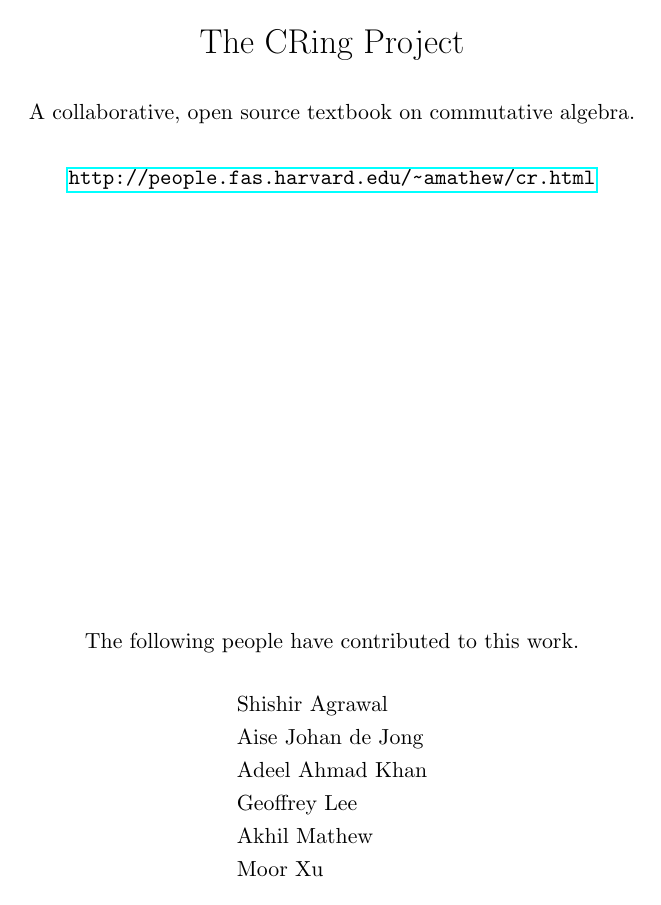
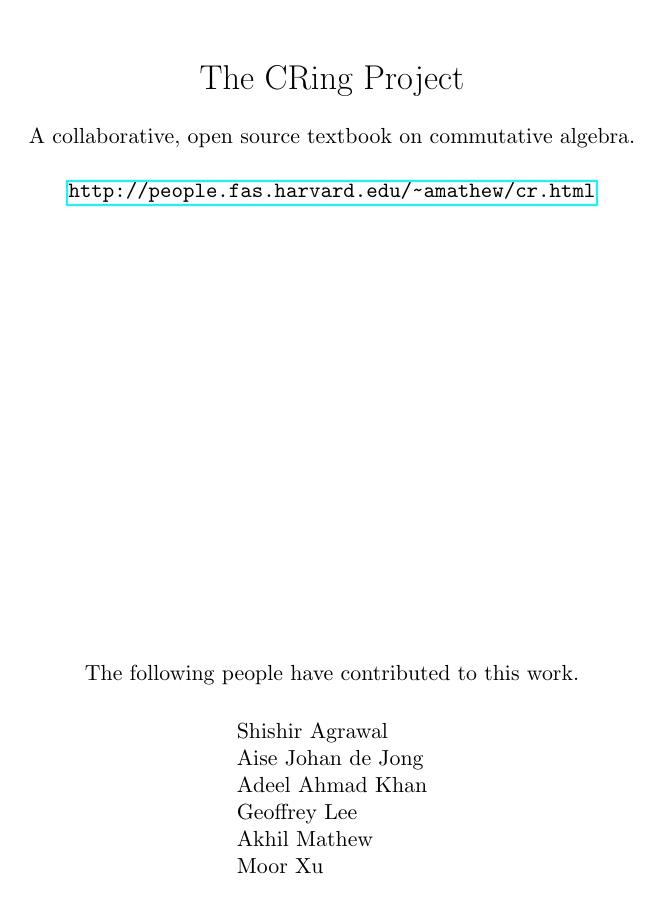
Before and after one commit to aisejohan/cring, a LaTeX thesis (CRing.tex, which reads other/packages.tex): page 1 of 225 before the commit and page 1 of 189 after it. Compiled offline with pdfLaTeX.

Commit message:
Revert "Increased line spacing to 1.5.  Am I wrong that this looks better?  Feel free to revert if so."
This reverts commit c20a7a058ef780b3bdc480670a62fd920e1a86ef.

```diff
--- a/other/packages.tex
+++ b/other/packages.tex
@@ -3,9 +3,6 @@
 \usepackage{amscd}
 \usepackage{url}
 \usepackage[top=1.3in, bottom=1.3in, left=1.3in, right=1.3in]{geometry}
-
-\usepackage{setspace}
-\onehalfspacing
 
 % header and footer
 \usepackage{fancyhdr}
```
